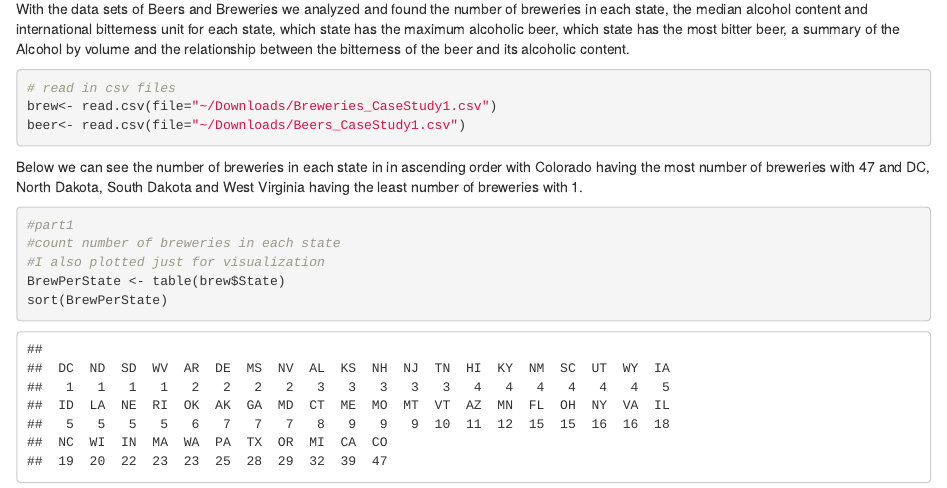
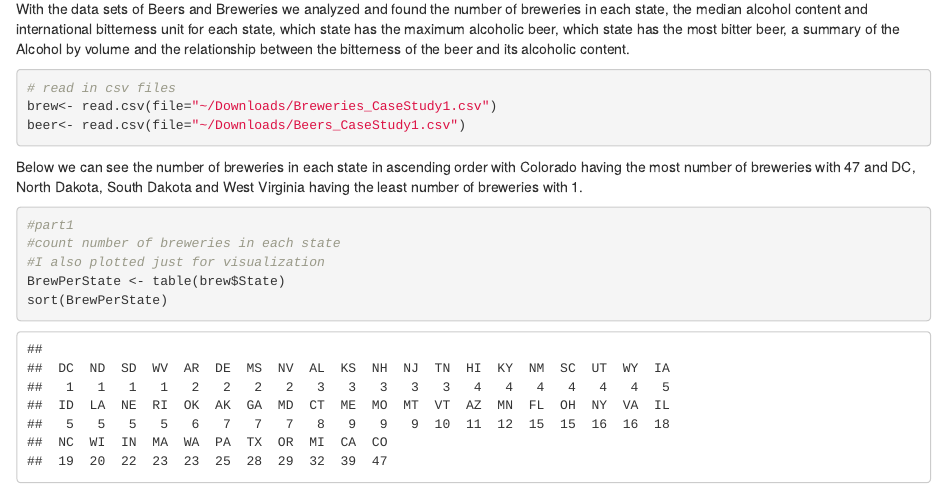
Before and after one commit to adamtschannen/CaseStudy_Breweries, an R Markdown document (Paper Folder/Case_Study.Rmd): the page in a window 1100 px wide, from 130 px down. Rendered offline with R 4.5, knitr and Pandoc, with nearby package versions.

Commit message:
Update Case_Study.Rmd

````diff
--- a/Paper Folder/Case_Study.Rmd
+++ b/Paper Folder/Case_Study.Rmd
@@ -13,7 +13,7 @@ brew<- read.csv(file="~/Downloads/Breweries_CaseStudy1.csv")
 beer<- read.csv(file="~/Downloads/Beers_CaseStudy1.csv")
 ```
 
-Below we can see the number of breweries in each state in in ascending order with Colorado having the most number of breweries with 47 and DC, North Dakota, South Dakota and West Virginia having the least number of breweries with 1.
+Below we can see the number of breweries in each state in ascending order with Colorado having the most number of breweries with 47 and DC, North Dakota, South Dakota and West Virginia having the least number of breweries with 1.
 
 ```{r}
 #part1
````
